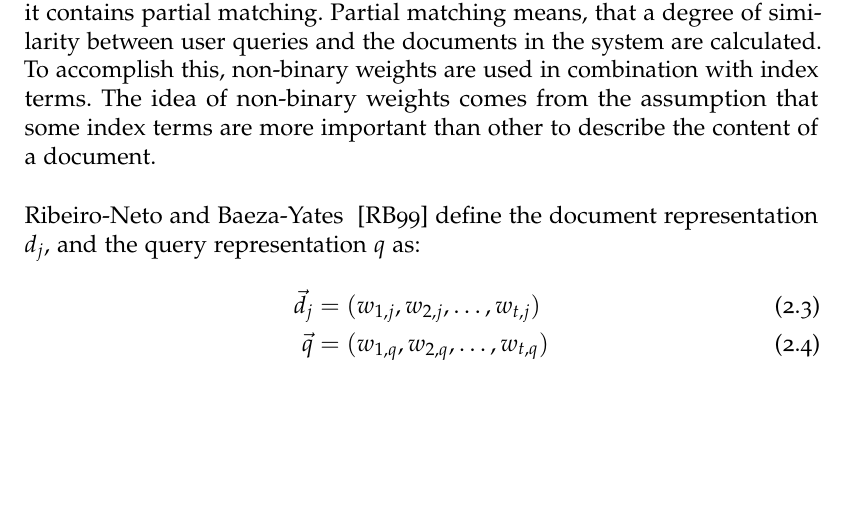
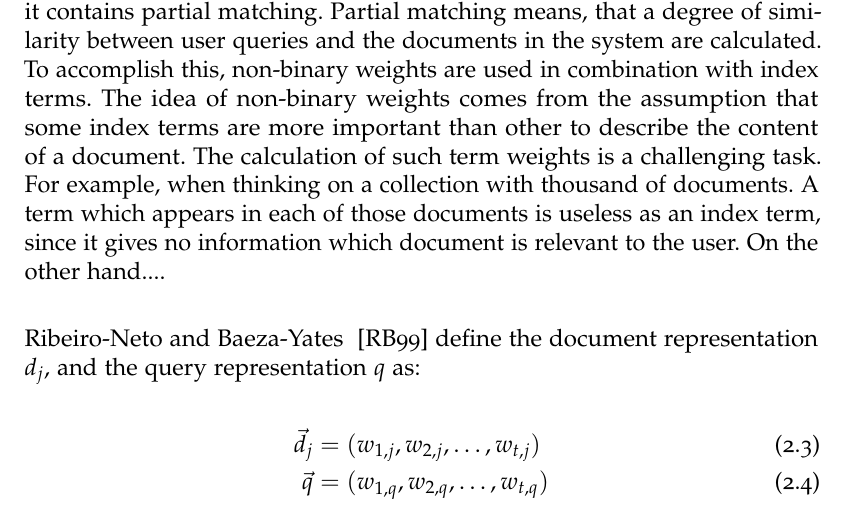
Before and after one commit to thomasmauerhofer/thesis, a LaTeX thesis (main.tex, which reads related-work.tex): part of page 24 of 50, cut so that both start at the same text, the shorter picture padded with empty space. Compiled offline with pdfLaTeX; an older LaTeX class or package is replaced by its successor.

Commit message:
Change term structure

```diff
--- a/related-work.tex
+++ b/related-work.tex
@@ -70,7 +70,7 @@ The main advantages of the boolean model are the clean formalism, and its simpli
 
 The classical vector space model was introduced by Salton et al.~\cite{salton75vsm}. In the model documents and queries are represented as vectors in an t-dimensional space. The size of t is defined by the number of words in the vocabulary of the collection.
 
-The vector space model is more sophisticated than the boolean model, since it contains partial matching. Partial matching means, that a degree of similarity between user queries and the documents in the system are calculated. To accomplish this, non-binary weights are used in combination with index terms. The idea of non-binary weights comes from the assumption that some index terms are more important than other to describe the content of a document.
+The vector space model is more sophisticated than the boolean model, since it contains partial matching. Partial matching means, that a degree of similarity between user queries and the documents in the system are calculated. To accomplish this, non-binary weights are used in combination with index terms. The idea of non-binary weights comes from the assumption that some index terms are more important than other to describe the content of a document. The calculation of such term weights is a challenging task. For example, when thinking on a collection with thousand of documents. A term which appears in each of those documents is useless as an index term, since it gives no information which document is relevant to the user. On the other hand....
 
 %term weighing
 
```
